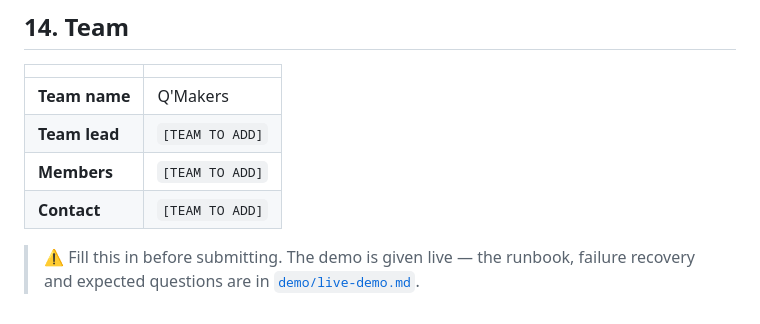
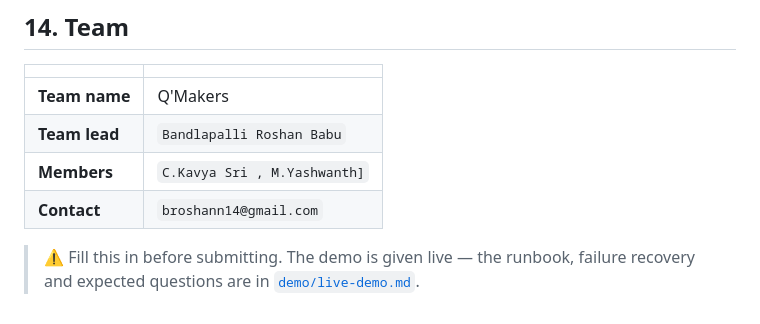
Before and after one commit to roshan5619/FEG_Hackathon, a Markdown page: README.md, the part around the change. Rendered like a GitHub page.

Commit message:
Updated the contact details

```diff
--- a/README.md
+++ b/README.md
@@ -382,9 +382,9 @@ outputs. 18 MB total.
 | | |
 |---|---|
 | **Team name** | Q'Makers |
-| **Team lead** | `[TEAM TO ADD]` |
-| **Members** | `[TEAM TO ADD]` |
-| **Contact** | `[TEAM TO ADD]` |
+| **Team lead** | `Bandlapalli Roshan Babu` |
+| **Members** | `C.Kavya Sri , M.Yashwanth]` |
+| **Contact** | `broshann14@gmail.com` |
 
 > ⚠️ Fill this in before submitting. The demo is given live — the runbook,
 > failure recovery and expected questions are in
```
